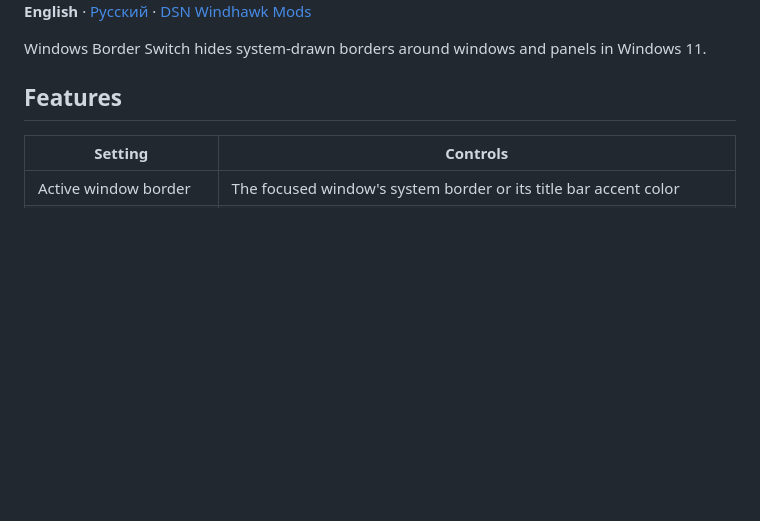
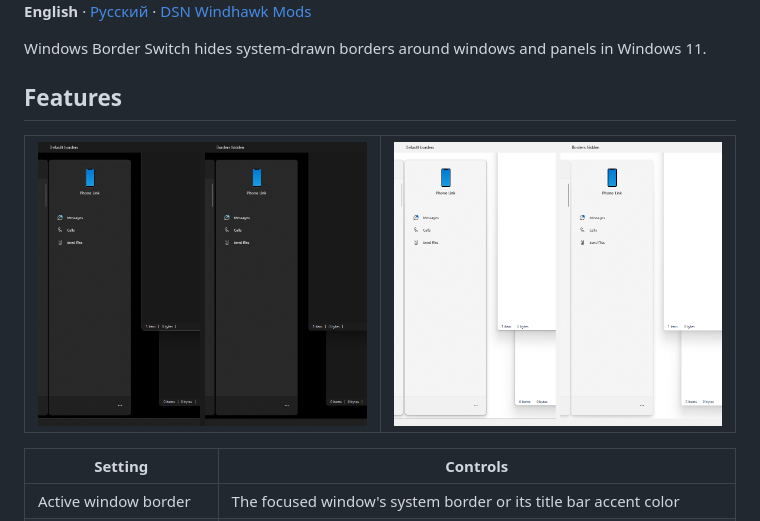
Before and after one commit to CTravkin/DSN_Windhawk_Mods, a Markdown page: Windows_Border_Switch/README.md, the part around the change. GitHub-like rendering; pictures changed too: Windows_Border_Switch/Assets/Screenshots/Dark_Border_Comparison.png (added), Windows_Border_Switch/Assets/Screenshots/Light_Border_Comparison.png (added); blank space fills up the shorter version.

```diff
--- a/Windows_Border_Switch/README.md
+++ b/Windows_Border_Switch/README.md
@@ -5,6 +5,9 @@
 Windows Border Switch hides system-drawn borders around windows and panels in Windows 11.
 
 ## Features
+
+| ![Dark theme comparison, with default borders on the left and hidden borders on the right](Assets/Screenshots/Dark_Border_Comparison.png) | ![Light theme comparison, with default borders on the left and hidden borders on the right](Assets/Screenshots/Light_Border_Comparison.png) |
+| :---: | :---: |
 
 | Setting | Controls |
 | --- | --- |
```
Also changed, not shown: Windows_Border_Switch/README.ru.md (+3 -0 lines), 1 other file.
